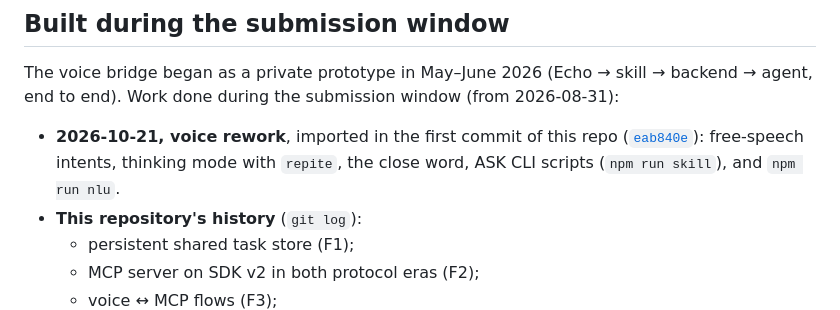
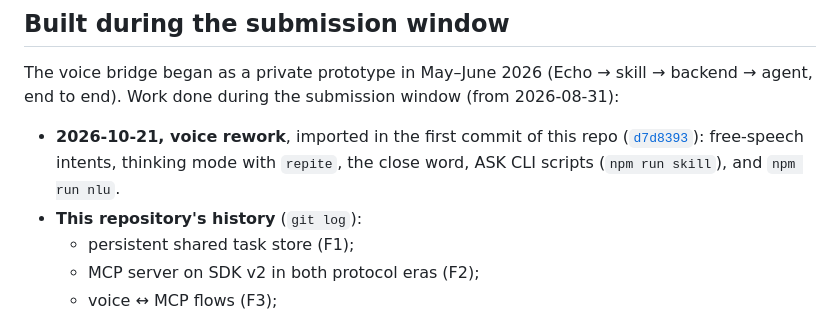
Before and after one commit to Grizaceo/alexa-agent-voice-bridge, a Markdown page: README.md, the part around the change. Rendered like a GitHub page.

Commit message:
README: enlace al primer commit tras pasar la autoría al correo noreply
Co-Authored-By: Claude Opus 5.5 <noreply@anthropic.com>
Claude-Session: https://claude.ai/code/session_01V6eRh4RxeQLNrhBYFebwNJ

```diff
--- a/README.md
+++ b/README.md
@@ -142,7 +142,7 @@ Limits:
 
 The voice bridge began as a private prototype in May–June 2026 (Echo → skill → backend → agent, end to end). Work done during the submission window (from 2026-08-31):
 
-- **2026-10-21, voice rework**, imported in the first commit of this repo ([`eab840e`](../../commit/eab840e)): free-speech intents, thinking mode with `repite`, the close word, ASK CLI scripts (`npm run skill`), and `npm run nlu`.
+- **2026-10-21, voice rework**, imported in the first commit of this repo ([`d7d8393`](../../commit/d7d8393)): free-speech intents, thinking mode with `repite`, the close word, ASK CLI scripts (`npm run skill`), and `npm run nlu`.
 - **This repository's history** (`git log`):
   - persistent shared task store (F1);
   - MCP server on SDK v2 in both protocol eras (F2);
```
